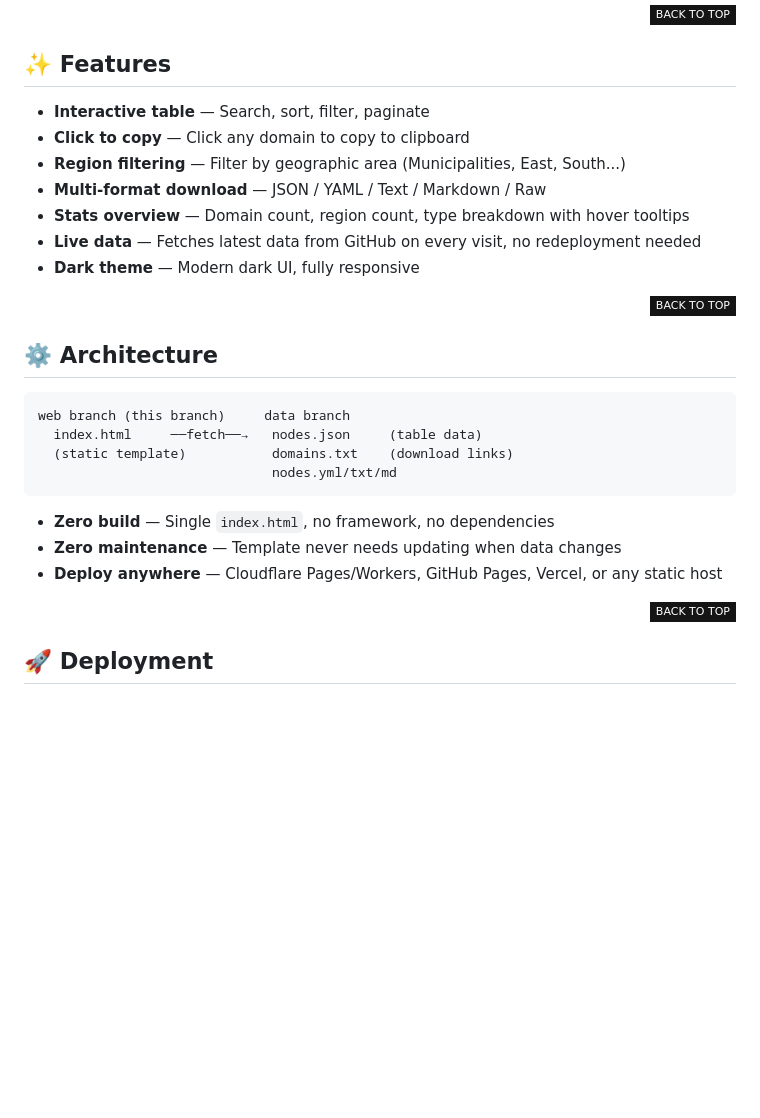
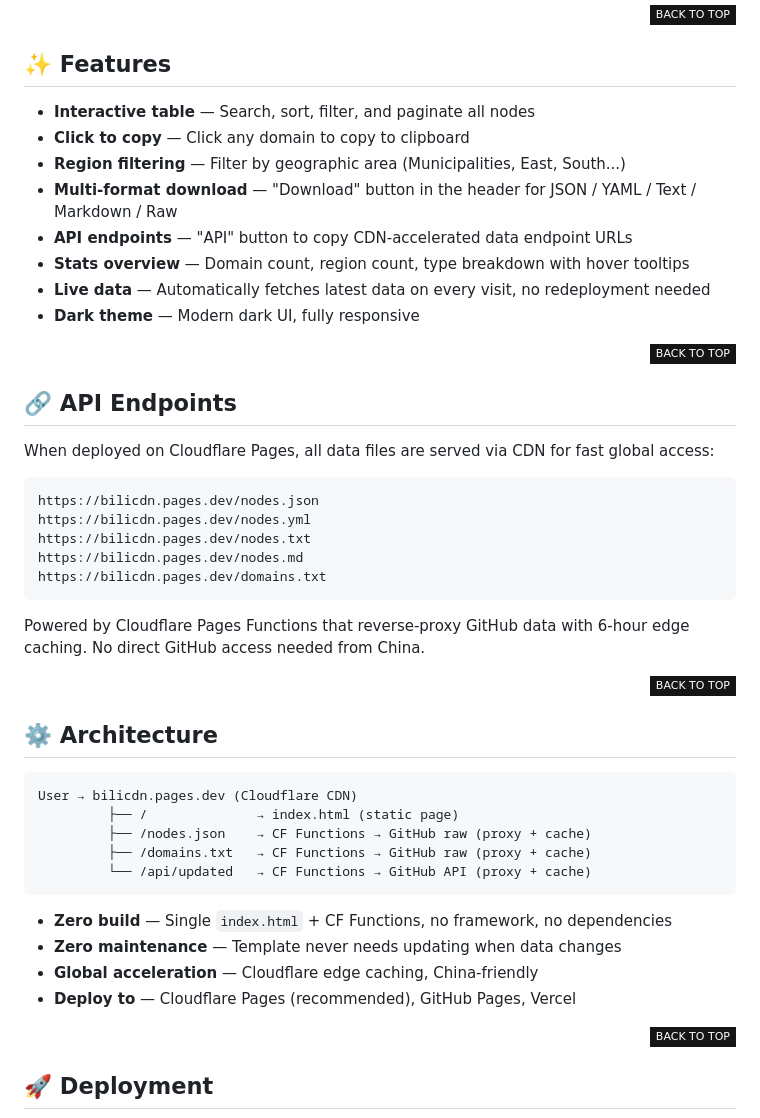
Before and after one commit to babywbx/BiliCDN, a Markdown page: README.en.md, the part around the change. Rendered like a GitHub page; badges without logos; blank space fills up the shorter version.

Commit message:
📝 docs: add API endpoints and architecture details

````diff
--- a/README.en.md
+++ b/README.en.md
@@ -22,13 +22,34 @@ This is the web frontend for [BiliCDN](https://github.com/babywbx/BiliCDN), prov
 
 ## ✨ Features
 
-- **Interactive table** — Search, sort, filter, paginate
+- **Interactive table** — Search, sort, filter, and paginate all nodes
 - **Click to copy** — Click any domain to copy to clipboard
 - **Region filtering** — Filter by geographic area (Municipalities, East, South...)
-- **Multi-format download** — JSON / YAML / Text / Markdown / Raw
+- **Multi-format download** — "Download" button in the header for JSON / YAML / Text / Markdown / Raw
+- **API endpoints** — "API" button to copy CDN-accelerated data endpoint URLs
 - **Stats overview** — Domain count, region count, type breakdown with hover tooltips
-- **Live data** — Fetches latest data from GitHub on every visit, no redeployment needed
+- **Live data** — Automatically fetches latest data on every visit, no redeployment needed
 - **Dark theme** — Modern dark UI, fully responsive
+
+<div align="right">
+
+[![][back-to-top]](#readme-top)
+
+</div>
+
+## 🔗 API Endpoints
+
+When deployed on Cloudflare Pages, all data files are served via CDN for fast global access:
+
+```
+https://bilicdn.pages.dev/nodes.json
+https://bilicdn.pages.dev/nodes.yml
+https://bilicdn.pages.dev/nodes.txt
+https://bilicdn.pages.dev/nodes.md
+https://bilicdn.pages.dev/domains.txt
+```
+
+Powered by Cloudflare Pages Functions that reverse-proxy GitHub data with 6-hour edge caching. No direct GitHub access needed from China.
 
 <div align="right">
 
@@ -39,15 +60,17 @@ This is the web frontend for [BiliCDN](https://github.com/babywbx/BiliCDN), prov
 ## ⚙️ Architecture
 
 ```
-web branch (this branch)     data branch
-  index.html     ──fetch──→   nodes.json     (table data)
-  (static template)           domains.txt    (download links)
-                              nodes.yml/txt/md
+User → bilicdn.pages.dev (Cloudflare CDN)
+         ├── /              → index.html (static page)
+         ├── /nodes.json    → CF Functions → GitHub raw (proxy + cache)
+         ├── /domains.txt   → CF Functions → GitHub raw (proxy + cache)
+         └── /api/updated   → CF Functions → GitHub API (proxy + cache)
 ```
 
-- **Zero build** — Single `index.html`, no framework, no dependencies
+- **Zero build** — Single `index.html` + CF Functions, no framework, no dependencies
 - **Zero maintenance** — Template never needs updating when data changes
-- **Deploy anywhere** — Cloudflare Pages/Workers, GitHub Pages, Vercel, or any static host
+- **Global acceleration** — Cloudflare edge caching, China-friendly
+- **Deploy to** — Cloudflare Pages (recommended), GitHub Pages, Vercel
 
 <div align="right">
 
````
Also changed, not shown: README.md (+32 -9 lines).
